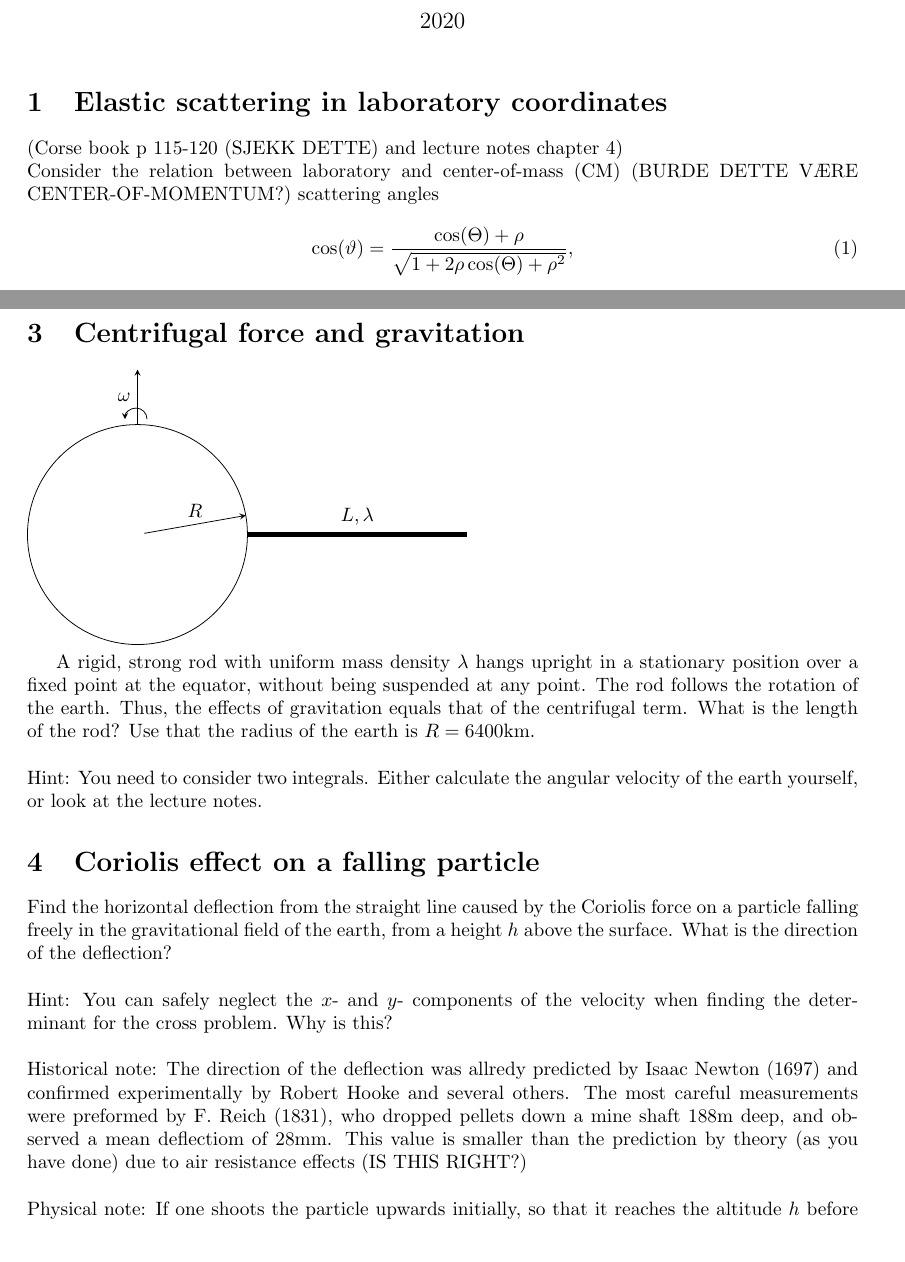
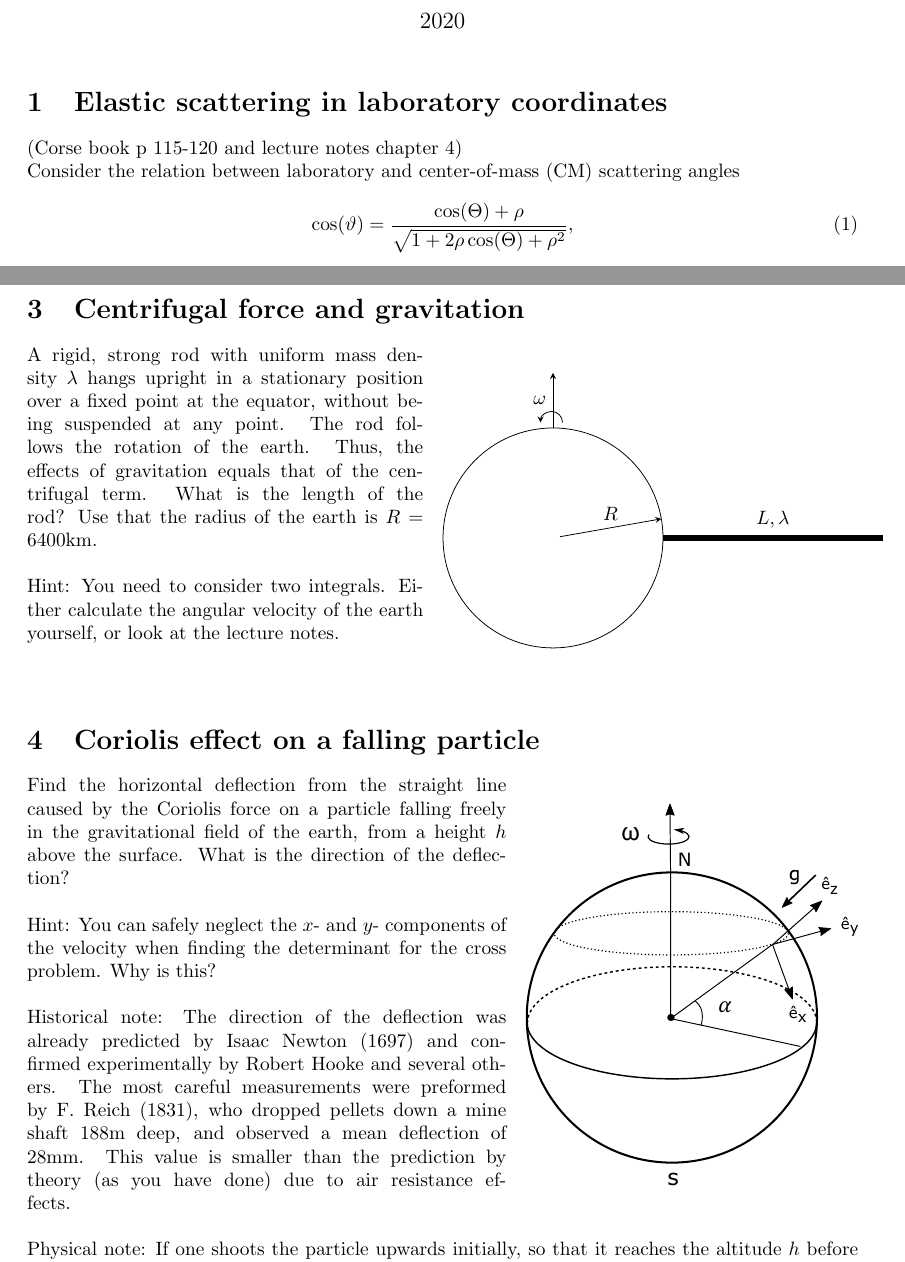
Before and after one commit to martkjoh/exercises_classical_mechanics, a LaTeX problem sheet (in_progress/exercise_6/exercise_6.tex): two parts of pages 1 and 2 of 2, joined at a grey line, cut so that both start at the same text. Compiled offline with pdfLaTeX.

Commit message:
finished exercise 6

```diff
--- a/in_progress/exercise_6/exercise_6.tex
+++ b/in_progress/exercise_6/exercise_6.tex
@@ -1,9 +1,11 @@
 \documentclass{article}
 
-\usepackage{physics}
-\usepackage{geometry}
-\usepackage{siunitx}
-\usepackage{tikz}
+\usepackage{physics} % Handy shortcuts like \pdv, \dd and much more
+\usepackage{geometry} % smaller margins, can be adjusted if given arguments
+\usepackage{siunitx} % the \si environment for units
+\usepackage{mathtools} % The dcases environment, prettier than just cases
+\usepackage{tikz} % For drawing picures
+\usepackage{wrapfig} % Wrapping text around figures
 
 \title{Exercise x - TFY4345 Classical Mechanics}
 \date{2020}
@@ -12,8 +14,8 @@
     \maketitle
 
     \section{Elastic scattering in laboratory coordinates}
-    (Corse book p 115-120 (SJEKK DETTE) and lecture notes chapter 4)\\
-    Consider the relation between laboratory and center-of-mass (CM) (BURDE DETTE VÆRE CENTER-OF-MOMENTUM?) scattering angles
+    (Corse book p 115-120 and lecture notes chapter 4)\\
+    Consider the relation between laboratory and center-of-mass (CM) scattering angles
     \begin{equation}
         \cos(\vartheta) = \frac{\cos(\Theta) + \rho}{\sqrt{1 + 2\rho \cos(\Theta) + \rho^2}},
     \end{equation}
@@ -39,5 +41,6 @@
     \section{Centrifugal force and gravitation}
 
+    \begin{wrapfigure}{2}{0.5\textwidth}
         \begin{tikzpicture}
             \def\R{2}:
             \draw (0, 0) node[](O) {} circle (\R);
@@ -46,20 +49,28 @@
             \draw[-stealth] (0, \R) -- (0, 1.5*\R) node[midway, left]{$\omega$};
             \draw[-stealth] (0, 1.1*\R) ++(-30:0.1*\R) arc (0:180:0.1*\R);
         \end{tikzpicture}
+    \end{wrapfigure}
 
     A rigid, strong rod with uniform mass density $\lambda$ hangs upright in a stationary position over a fixed point at the equator, without being suspended at any point. The rod follows the rotation of the earth. Thus, the effects of gravitation equals that of the centrifugal term. What is the length of the rod? Use that the radius of the earth is $R = 6400 \si{km}$.
     \\
     \\
     Hint: You need to consider two integrals. Either calculate the angular velocity of the earth yourself, or look at the lecture notes.
+    \\
+    \\
 
     \section{Coriolis effect on a falling particle}
+
+    \begin{wrapfigure}{2}{0.4\textwidth}
+        \includegraphics[width=0.4\textwidth]{figures/exercise_6_4_earth.pdf}
+    \end{wrapfigure}
+
     Find the horizontal deflection from the straight line caused by the Coriolis force on a particle falling freely in the gravitational field of the earth, from a height $h$ above the surface. What is the direction of the deflection?
     \\
     \\
     Hint: You can safely neglect the $x$- and $y$- components of the velocity when finding the determinant for the cross problem. Why is this?
     \\
     \\
-    Historical note: The direction of the deflection was allredy predicted by Isaac Newton (1697) and confirmed experimentally by Robert Hooke and several others. The most careful measurements were preformed by F. Reich (1831), who dropped pellets down a mine shaft $188 \si{m}$ deep, and observed a mean deflectiom of $28 \si{mm}$. This value is smaller than the prediction by theory (as you have done) due to air resistance effects (IS THIS RIGHT?)
+    Historical note: The direction of the deflection was already predicted by Isaac Newton (1697) and confirmed experimentally by Robert Hooke and several others. The most careful measurements were preformed by F. Reich (1831), who dropped pellets down a mine shaft $188 \si{m}$ deep, and observed a mean deflection of $28 \si{mm}$. This value is smaller than the prediction by theory (as you have done) due to air resistance effects.
     \\
     \\
     Physical note: If one shoots the particle upwards initially, so that it reaches the altitude $h$ before falling down, the final deflection on the ground will be in the revers direction (see exam December 2017).
```
Also changed, not shown: in_progress/exercise_6/exercise_6_solutions.tex (+0 -1 lines), in_progress/exercise_6/exercise_6.pdf (added), in_progress/exercise_6/exercise_6_solutions.pdf, in_progress/exercise_6/figures/exercise_6_4_earth.pdf (added), in_progress/exercise_6/figures/exercise_6_4_earth.svg (added), in_progress/exercise_6/exercise_6.tex (2 more changed lines). Lines whose indentation alone changed are shown as unchanged.
